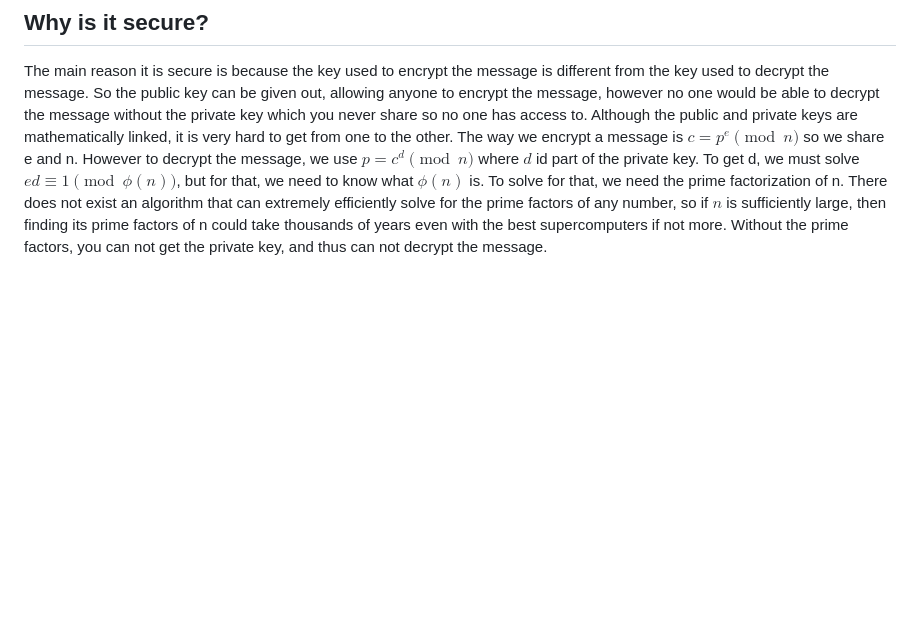
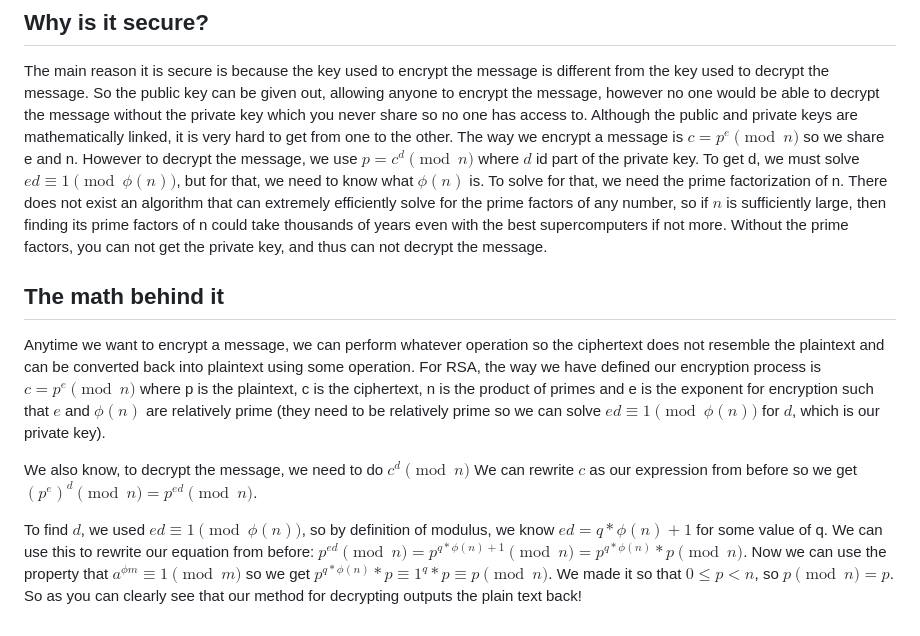
Before and after one commit to heightcalculator/Encryption, a Markdown page: README.md, the part around the change. Rendered like a GitHub page; blank space fills up the shorter version.

```diff
--- a/README.md
+++ b/README.md
@@ -223,3 +223,10 @@ The full decryption code is provided in [decryption.js](https://github.com/heigh
 ## Why is it secure?
 The main reason it is secure is because the key used to encrypt the message is different from the key used to decrypt the message. So the public key can be given out, allowing anyone to encrypt the message, however no one would be able to decrypt the message without the private key which you never share so no one has access to.
 Although the public and private keys are mathematically linked, it is very hard to get from one to the other. The way we encrypt a message is $c = p^e \pmod{n}$ so we share e and n. However to decrypt the message, we use $p = c^d \pmod{n}$ where $d$ id part of the private key. To get d, we must solve $ed \equiv 1 \pmod{\phi(n)}$, but for that, we need to know what $\phi(n)$ is. To solve for that, we need the prime factorization of n. There does not exist an algorithm that can extremely efficiently solve for the prime factors of any number, so if $n$ is sufficiently large, then finding its prime factors of n could take thousands of years even with the best supercomputers if not more. Without the prime factors, you can not get the private key, and thus can not decrypt the message.
+## The math behind it
+Anytime we want to encrypt a message, we can perform whatever operation so the ciphertext does not resemble the plaintext and can be converted back into plaintext using some operation. For RSA, the way we have defined our encryption process is $c = p^e \pmod{n}$ where p is the plaintext, c is the ciphertext, n is the product of primes and e is the exponent for encryption such that $e$ and $\phi(n)$ are relatively prime (they need to be relatively prime so we can solve  $ed \equiv 1 \pmod{\phi(n)}$ for $d$, which is our private key).
+
+We also know, to decrypt the message, we need to do $c^d \pmod{n}$ We can rewrite $c$ as our expression from before so we get $(p^e)^d \pmod{n} = p^{ed} \pmod{n}$.
+
+To find $d$, we used $ed \equiv 1 \pmod{\phi(n)}$, so by definition of modulus, we know $ed = q*\phi(n)+1$ for some value of q. We can use this to rewrite our equation from before: $p^{ed} \pmod{n} = p^{q*\phi(n)+1} \pmod{n} = p^{q*\phi(n)}*p\pmod{n}$.
+Now we can use the property that $a^{\phi{m}} \equiv 1 \pmod{m}$ so we get $p^{q*\phi(n)}*p \equiv 1^q*p \equiv p \pmod{n}$. We made it so that $0 \leq p < n$, so $p \pmod{n} = p$. So as you can clearly see that our method for decrypting outputs the plain text back!
```
